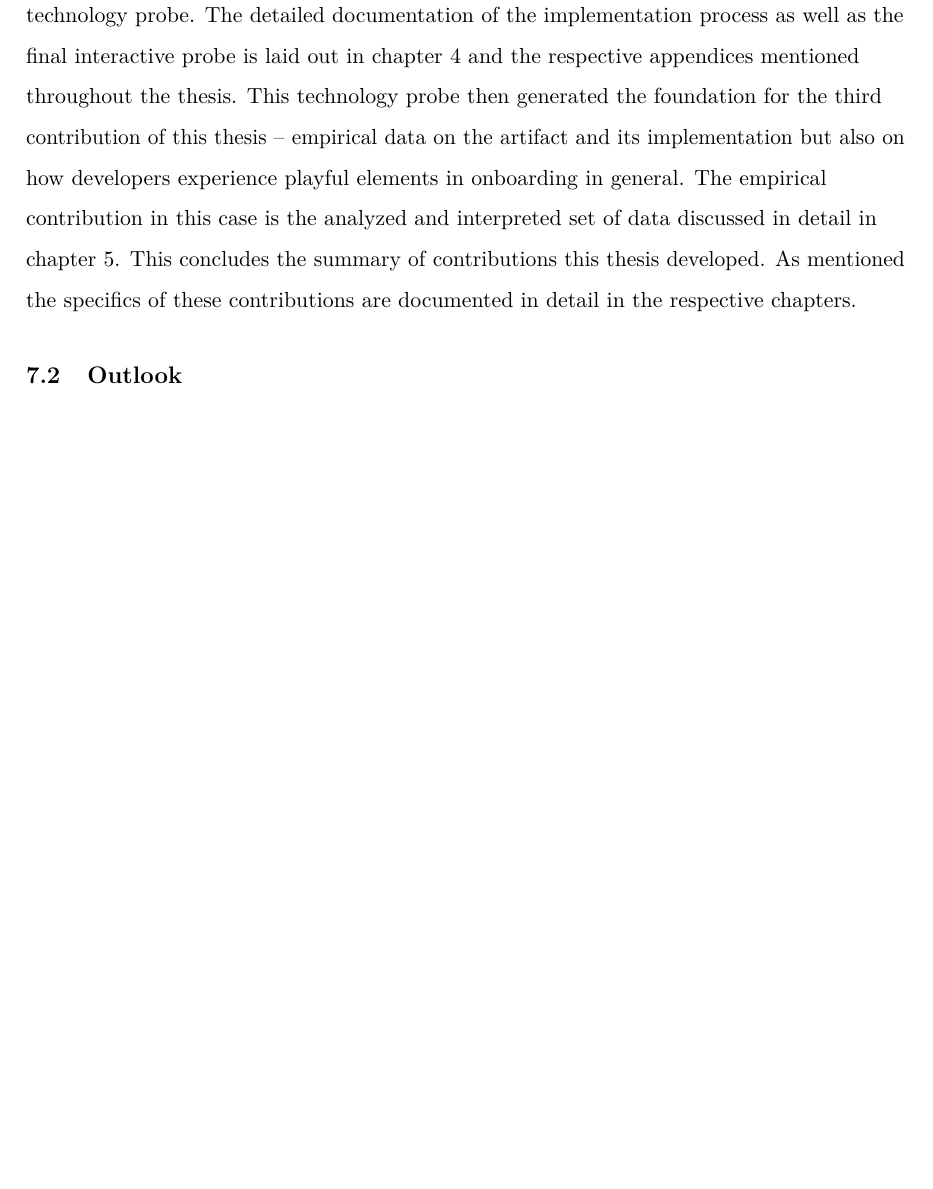
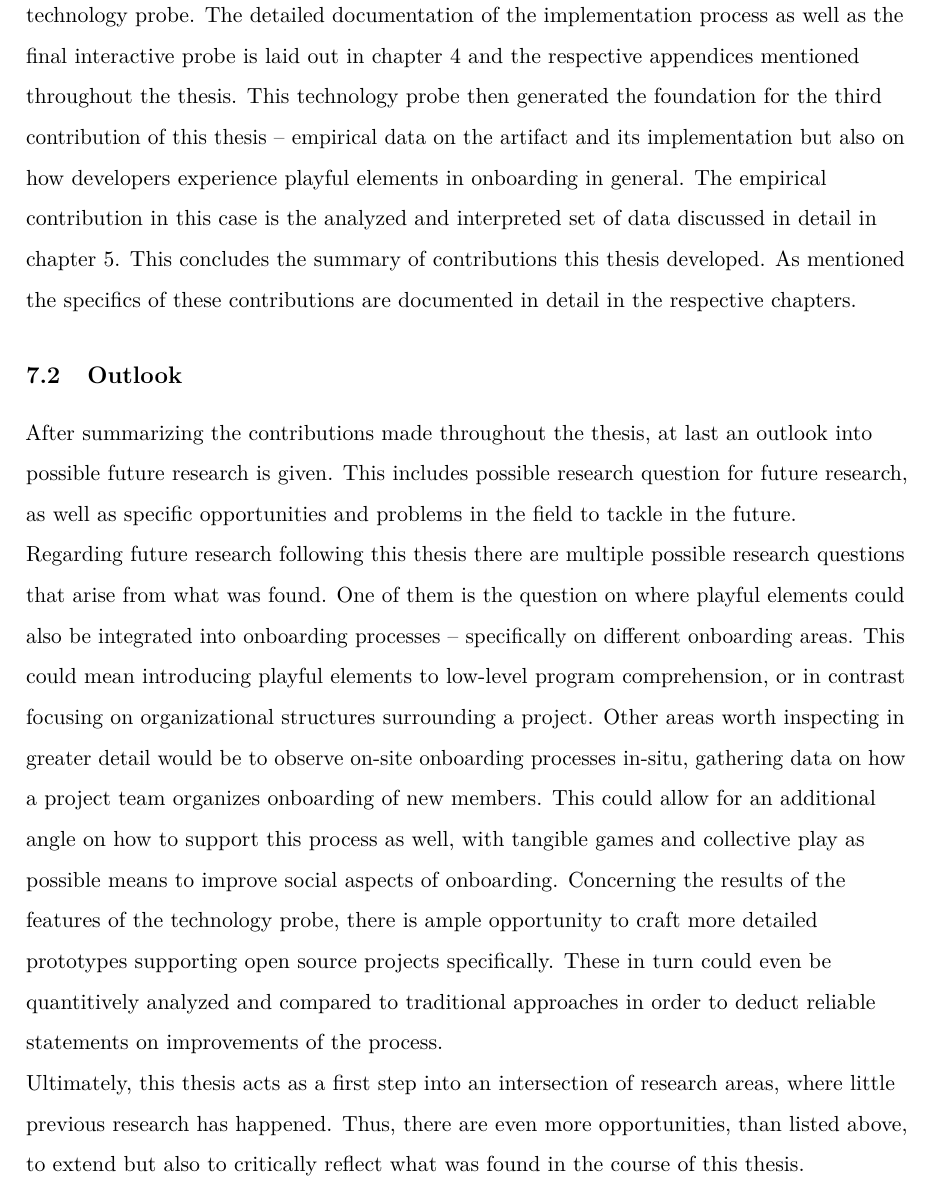
Before and after one commit to dennisschoepf/master-thesis, a LaTeX document (main.tex, which reads includes/contents/conclusion.tex): part of page 97 of 148, cut so that both start at the same text, the shorter picture padded with empty space. Compiled offline with pdfLaTeX.

Commit message:
Finish conclusion

```diff
--- a/includes/contents/conclusion.tex
+++ b/includes/contents/conclusion.tex
@@ -8,15 +8,8 @@ Within the introduction, the desired contribution was already described -- a com
 
 \subsection{Outlook}
 
-% Look ahead -> What comes after this thesis
+After summarizing the contributions made throughout the thesis, at last an outlook into possible future research is given. This includes possible research question for future research, as well as specific opportunities and problems in the field to tackle in the future.
 
-% 1. Further development concerning what was created in this thesis
+Regarding future research following this thesis there are multiple possible research questions that arise from what was found. One of them is the question on where playful elements could also be integrated into onboarding processes -- specifically on different onboarding areas. This could mean introducing playful elements to low-level program comprehension, or in contrast focusing on organizational structures surrounding a project. Other areas worth inspecting in greater detail would be to observe on-site onboarding processes in-situ, gathering data on how a project team organizes onboarding of new members. This could allow for an additional angle on how to support this process as well, with tangible games and collective play as possible means to improve social aspects of onboarding. Concerning the results of the features of the technology probe, there is ample opportunity to craft more detailed prototypes supporting open source projects specifically. These in turn could even be quantitively analyzed and compared to traditional approaches in order to deduct reliable statements on improvements of the process.
 
-% 2. Further questions arising from this thesis
-
-% 2.1 In which areas of onboarding could playful elements also be used?
-% 2.1.1 How could playful elements support building and discovering social structures in onboarding processes?
-
-% 2.2 Observing developers onboarding in-situ, gathering more data on that to find out at which points of the process, maybe even haptic and tangible games could be introduced (Beyond digital tools, focusing on social strctures)
-
-% 2.3 Which specific benefits could playful elements bring to the table in onboarding? -> Quantitively researching benefits of specific solutions
+Ultimately, this thesis acts as a first step into an intersection of research areas, where little previous research has happened. Thus, there are even more opportunities, than listed above, to extend but also to critically reflect what was found in the course of this thesis.
```
Also changed, not shown: .aux/main.pdf, 2 other files.
